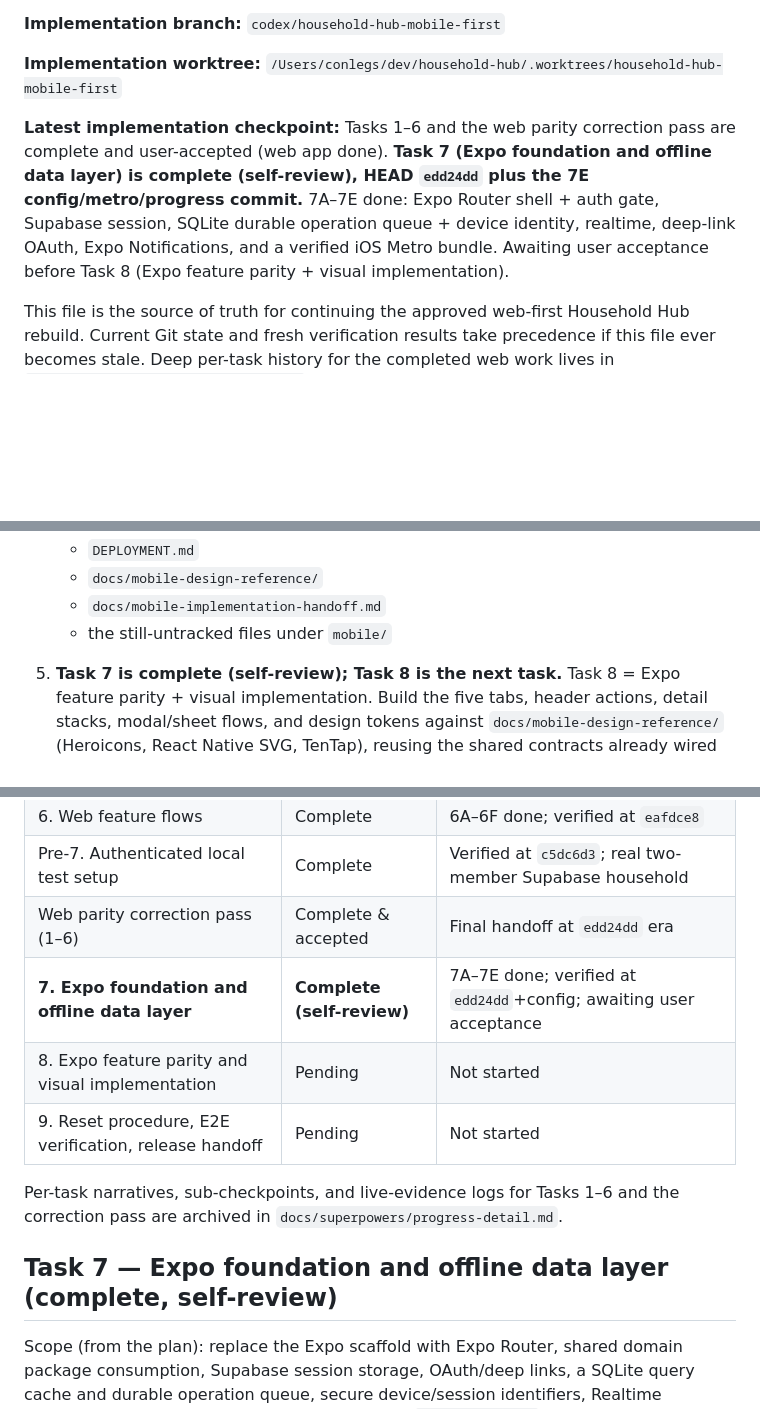
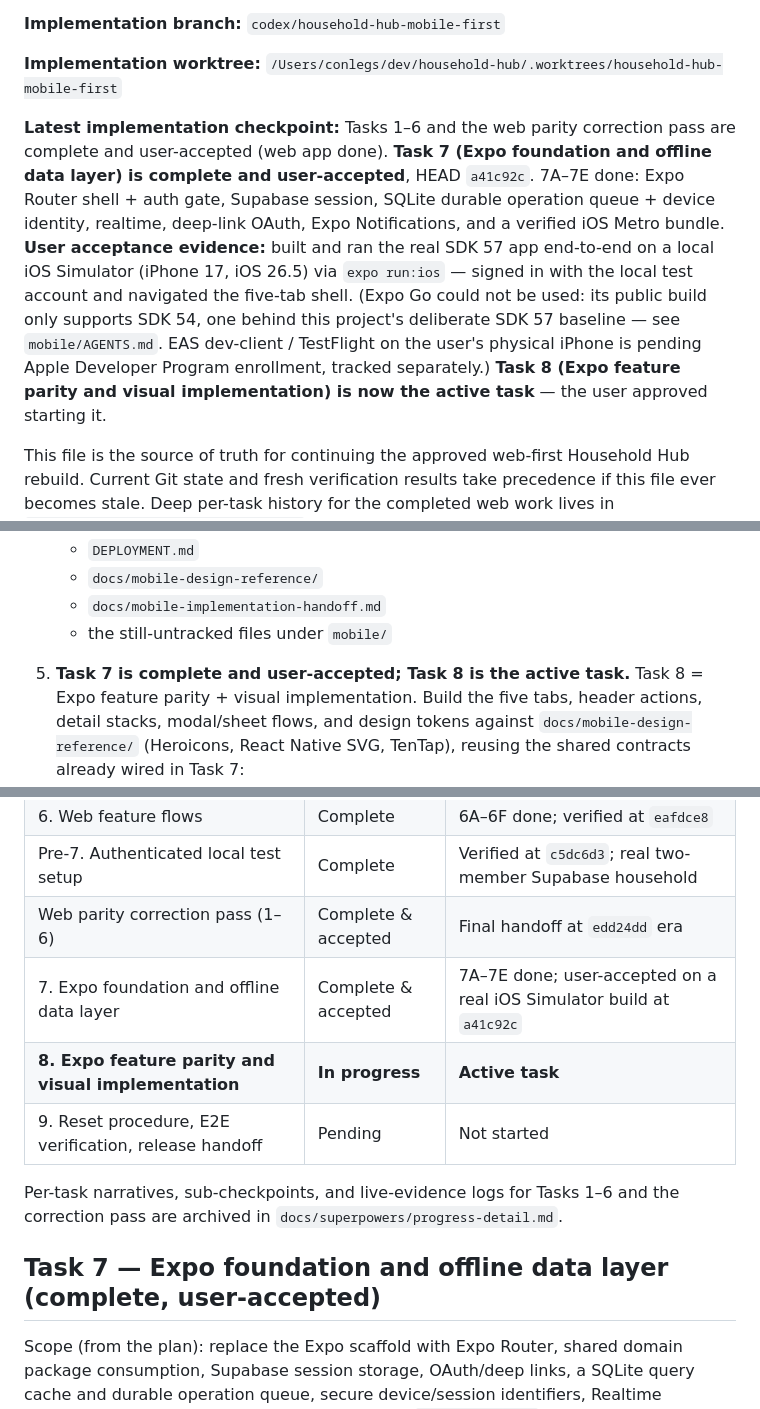
Before and after one commit to yongjukwon/household-hub, a Markdown page: progress.md, 3 parts joined by grey strips. GitHub-like rendering; blank space fills up the shorter version.

```diff
--- a/progress.md
+++ b/progress.md
@@ -10,11 +10,18 @@
 
 **Latest implementation checkpoint:** Tasks 1–6 and the web parity correction
 pass are complete and user-accepted (web app done). **Task 7 (Expo foundation
-and offline data layer) is complete (self-review), HEAD `edd24dd` plus the 7E
-config/metro/progress commit.** 7A–7E done: Expo Router shell + auth gate,
-Supabase session, SQLite durable operation queue + device identity, realtime,
-deep-link OAuth, Expo Notifications, and a verified iOS Metro bundle. Awaiting
-user acceptance before Task 8 (Expo feature parity + visual implementation).
+and offline data layer) is complete and user-accepted**, HEAD `a41c92c`. 7A–7E
+done: Expo Router shell + auth gate, Supabase session, SQLite durable operation
+queue + device identity, realtime, deep-link OAuth, Expo Notifications, and a
+verified iOS Metro bundle. **User acceptance evidence:** built and ran the real
+SDK 57 app end-to-end on a local iOS Simulator (iPhone 17, iOS 26.5) via
+`expo run:ios` — signed in with the local test account and navigated the
+five-tab shell. (Expo Go could not be used: its public build only supports SDK
+54, one behind this project's deliberate SDK 57 baseline — see
+`mobile/AGENTS.md`. EAS dev-client / TestFlight on the user's physical iPhone
+is pending Apple Developer Program enrollment, tracked separately.)
+**Task 8 (Expo feature parity and visual implementation) is now the active
+task** — the user approved starting it.
 
 This file is the source of truth for continuing the approved web-first
 Household Hub rebuild. Current Git state and fresh verification results take
@@ -58,7 +65,7 @@ completed web work lives in `docs/superpowers/progress-detail.md`.
    - `docs/mobile-implementation-handoff.md`
    - the still-untracked files under `mobile/`
 
-5. **Task 7 is complete (self-review); Task 8 is the next task.** Task 8 = Expo
+5. **Task 7 is complete and user-accepted; Task 8 is the active task.** Task 8 = Expo
    feature parity + visual implementation. Build the five tabs, header actions,
    detail stacks, modal/sheet flows, and design tokens against
    `docs/mobile-design-reference/` (Heroicons, React Native SVG, TenTap), reusing
@@ -122,14 +129,14 @@ completed web work lives in `docs/superpowers/progress-detail.md`.
 | 6. Web feature flows | Complete | 6A–6F done; verified at `eafdce8` |
 | Pre-7. Authenticated local test setup | Complete | Verified at `c5dc6d3`; real two-member Supabase household |
 | Web parity correction pass (1–6) | Complete & accepted | Final handoff at `edd24dd` era |
-| **7. Expo foundation and offline data layer** | **Complete (self-review)** | 7A–7E done; verified at `edd24dd`+config; awaiting user acceptance |
-| 8. Expo feature parity and visual implementation | Pending | Not started |
+| 7. Expo foundation and offline data layer | Complete & accepted | 7A–7E done; user-accepted on a real iOS Simulator build at `a41c92c` |
+| **8. Expo feature parity and visual implementation** | **In progress** | **Active task** |
 | 9. Reset procedure, E2E verification, release handoff | Pending | Not started |
 
 Per-task narratives, sub-checkpoints, and live-evidence logs for Tasks 1–6 and
 the correction pass are archived in `docs/superpowers/progress-detail.md`.
 
-## Task 7 — Expo foundation and offline data layer (complete, self-review)
+## Task 7 — Expo foundation and offline data layer (complete, user-accepted)
 
 Scope (from the plan): replace the Expo scaffold with Expo Router, shared domain
 package consumption, Supabase session storage, OAuth/deep links, a SQLite query
```
Also changed, not shown: other parts of progress.md (+53 -2 lines).
